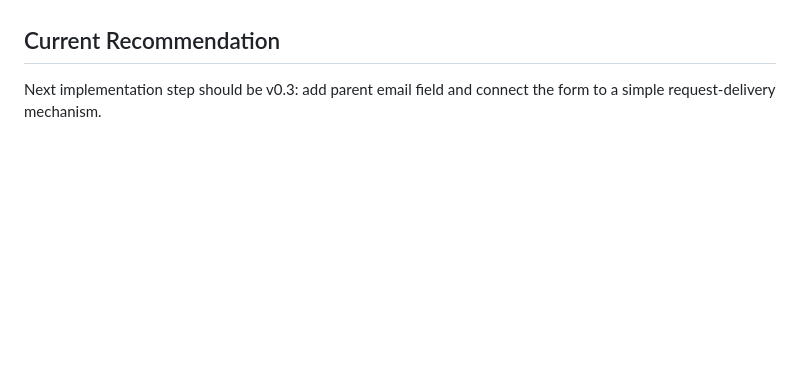
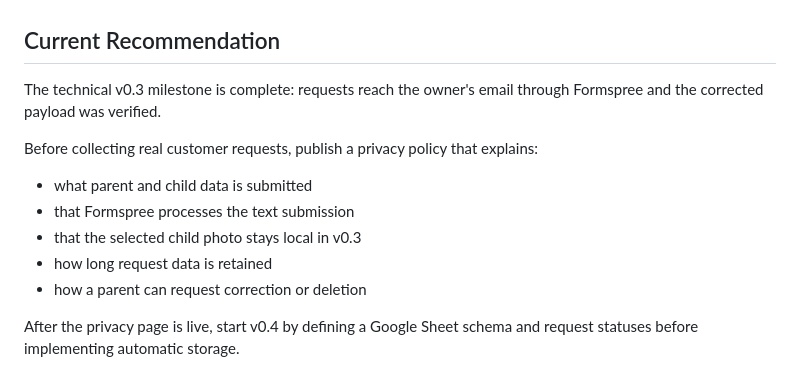
Before and after one commit to romkapomka12/-personalised-book-mvp, a Markdown page: workbench/product-roadmap/context.md, the part around the change. GitHub-like rendering; blank space fills up the shorter version.

Commit message:
Update roadmap recommendation after v0.3

```diff
--- a/workbench/product-roadmap/context.md
+++ b/workbench/product-roadmap/context.md
@@ -120,4 +120,14 @@ Recommended sequence:
 
 ## Current Recommendation
 
-Next implementation step should be v0.3: add parent email field and connect the form to a simple request-delivery mechanism.
+The technical v0.3 milestone is complete: requests reach the owner's email through Formspree and the corrected payload was verified.
+
+Before collecting real customer requests, publish a privacy policy that explains:
+
+- what parent and child data is submitted
+- that Formspree processes the text submission
+- that the selected child photo stays local in v0.3
+- how long request data is retained
+- how a parent can request correction or deletion
+
+After the privacy page is live, start v0.4 by defining a Google Sheet schema and request statuses before implementing automatic storage.
```
